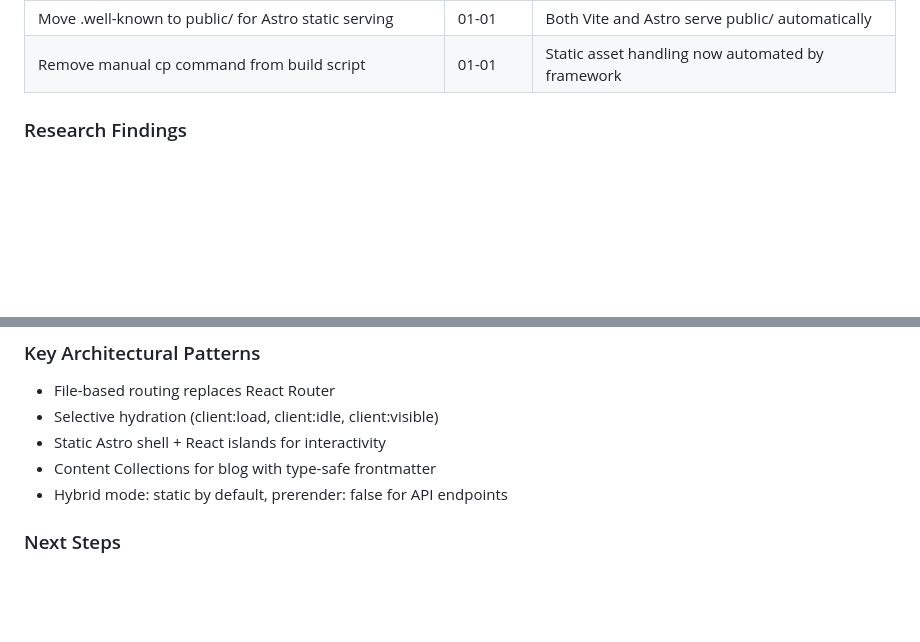
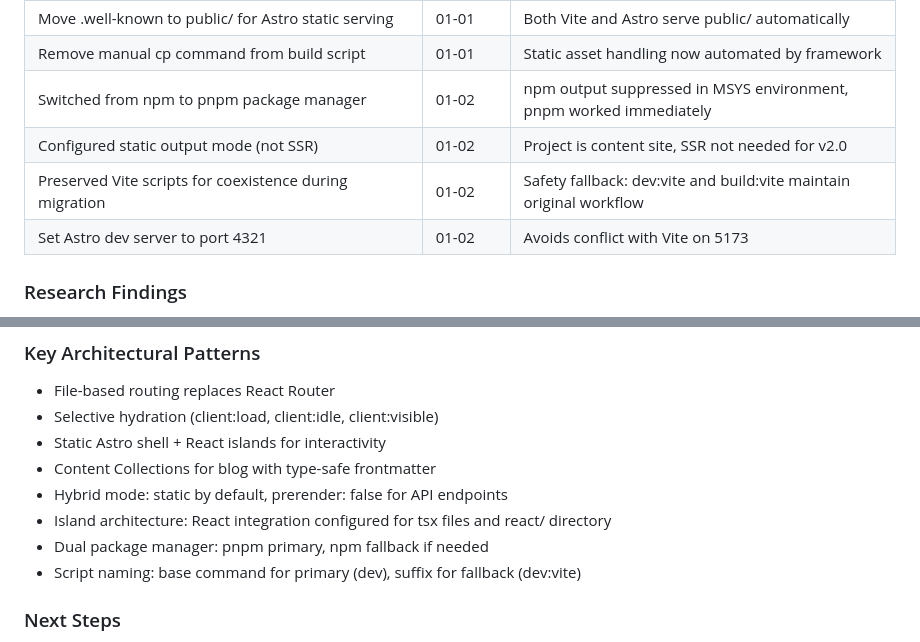
Before and after one commit to NomadCrew/nomadcrew-landing, a Markdown page: .planning/STATE.md, 2 parts joined by grey strips. Rendered like a GitHub page; blank space fills up the shorter version.

```diff
--- a/.planning/STATE.md
+++ b/.planning/STATE.md
@@ -58,6 +58,10 @@ See: .planning/PROJECT.md (updated 2026-01-28)
 | Performance optimization last to enable accurate measurement (Phase 8) | Planning | Measure after migration complete |
 | Move .well-known to public/ for Astro static serving | 01-01 | Both Vite and Astro serve public/ automatically |
 | Remove manual cp command from build script | 01-01 | Static asset handling now automated by framework |
+| Switched from npm to pnpm package manager | 01-02 | npm output suppressed in MSYS environment, pnpm worked immediately |
+| Configured static output mode (not SSR) | 01-02 | Project is content site, SSR not needed for v2.0 |
+| Preserved Vite scripts for coexistence during migration | 01-02 | Safety fallback: dev:vite and build:vite maintain original workflow |
+| Set Astro dev server to port 4321 | 01-02 | Avoids conflict with Vite on 5173 |
 
 ### Research Findings
 - Astro 5.16.16 stable, Astro 6 in beta
@@ -73,6 +77,9 @@ See: .planning/PROJECT.md (updated 2026-01-28)
 - Static Astro shell + React islands for interactivity
 - Content Collections for blog with type-safe frontmatter
 - Hybrid mode: static by default, prerender: false for API endpoints
+- Island architecture: React integration configured for tsx files and react/ directory
+- Dual package manager: pnpm primary, npm fallback if needed
+- Script naming: base command for primary (dev), suffix for fallback (dev:vite)
 
 ### Next Steps
 1. Run `/gsd:plan-phase 1` to create Phase 1 execution plan
```
Also changed, not shown: other parts of .planning/STATE.md (+18 -15 lines), 1 other file.
